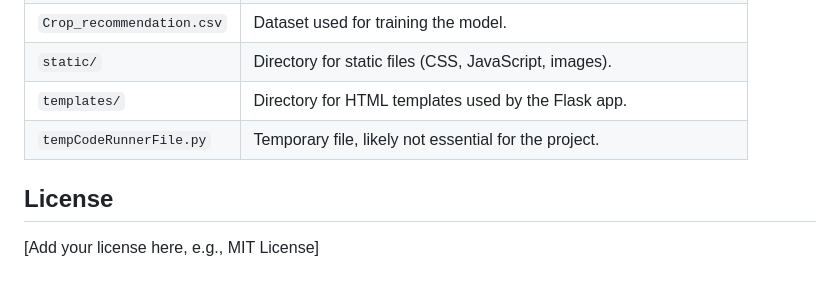
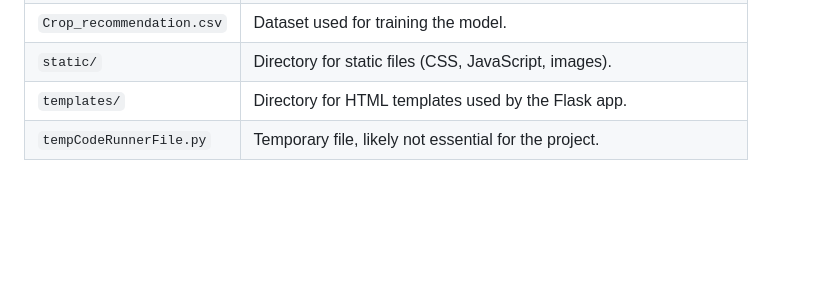
Before and after one commit to AmandeepS1ngh/Crop-Recommendation, a Markdown page: README.markdown, the part around the change. GitHub-like rendering; blank space fills up the shorter version.

```diff
--- a/README.markdown
+++ b/README.markdown
@@ -78,7 +78,3 @@ The model is trained on a dataset containing historical data of crop yields base
 | `static/`              | Directory for static files (CSS, JavaScript, images).                       |
 | `templates/`           | Directory for HTML templates used by the Flask app.                        |
 | `tempCodeRunnerFile.py`| Temporary file, likely not essential for the project.                       |
-
-## License
-
-[Add your license here, e.g., MIT License]
```
